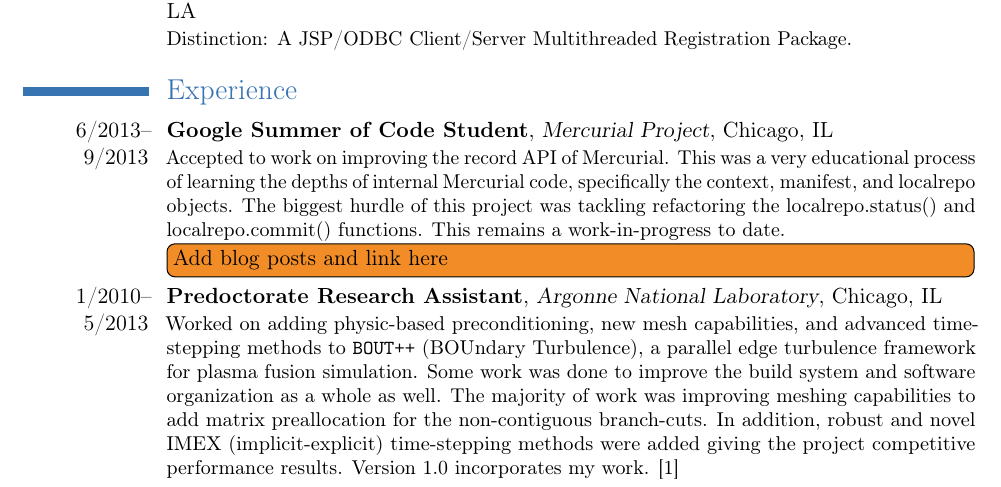
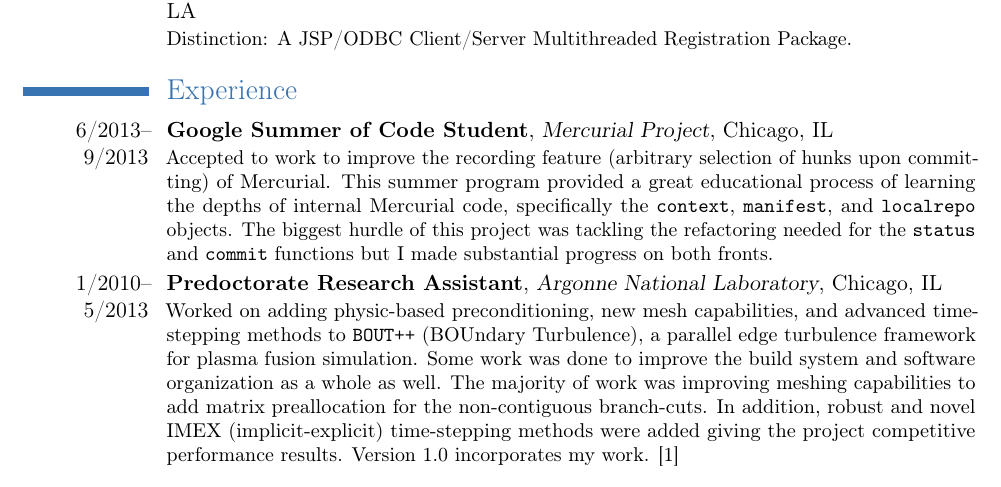
Before and after one commit to seanfarley/vitae, a LaTeX CV (vitae.tex): part of page 1 of 5, cut so that both start at the same text. Compiled offline with pdfLaTeX.

Commit message:
vitae: flesh out gsoc

```diff
--- a/vitae.tex
+++ b/vitae.tex
@@ -73,12 +73,13 @@
 
 \cventry{6/2013--9/2013}{Google Summer of Code Student}{Mercurial Project}{\chicago}{}{
 %
-  Accepted to work on improving the record API of Mercurial. This was a very
+  Accepted to work to improve the recording feature (arbitrary selection of
+  hunks upon committing) of Mercurial. This summer program provided a great
   educational process of learning the depths of internal Mercurial code,
-  specifically the context, manifest, and localrepo objects. The biggest hurdle
-  of this project was tackling refactoring the localrepo.status() and
-  localrepo.commit() functions. This remains a work-in-progress to date.
-  \todo[inline]{Add blog posts and link here}
+  specifically the \texttt{context}, \texttt{manifest}, and \texttt{localrepo}
+  objects. The biggest hurdle of this project was tackling the refactoring
+  needed for the \texttt{status} and \texttt{commit} functions but I made
+  substantial progress on both fronts.
 %
 }
 
```
